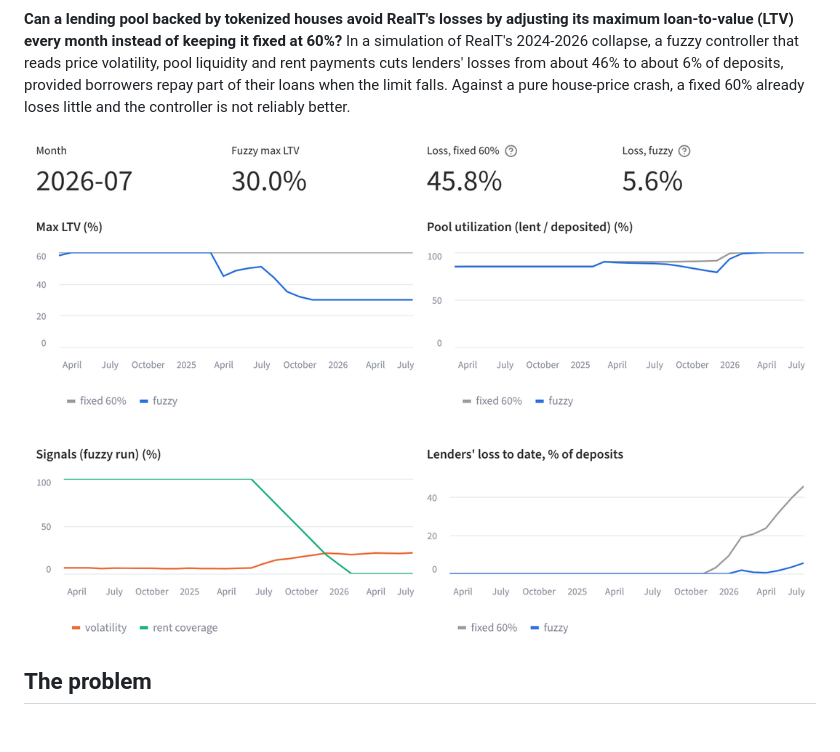
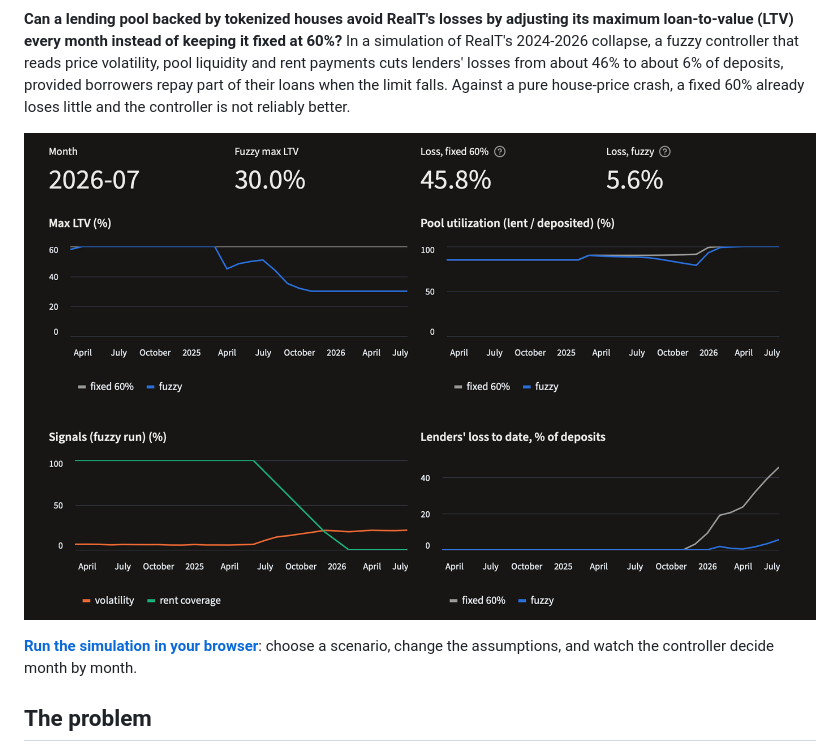
Before and after one commit to ChristopheAbelem/adaptive-ltv-rwa, a Markdown page: README.md, the part around one of its changes. Rendered like a GitHub page; pictures changed too: docs/app_simulation.png; blank space fills up the shorter version.

Commit message:
Update README screenshots

```diff
--- a/README.md
+++ b/README.md
@@ -9,6 +10,8 @@ deposits, provided borrowers repay part of their loans when the limit falls. Aga
 60% already loses little and the controller is not reliably better.
 
 ![Closed-loop simulation of the operational collapse: fixed 60% (grey) vs fuzzy controller (blue)](docs/app_simulation.png)
+
+**[Run the simulation in your browser](https://adaptive-ltv-rwa-hunbgjeqcfmyytwhpgbdzv.streamlit.app)**: choose a scenario, change the assumptions, and watch the controller decide month by month.
 
 ## The problem
 
```
Also changed, not shown: other parts of README.md (+2 -1 lines), docs/report.md (+1 -1 lines), docs/app_inside_controller.png.
